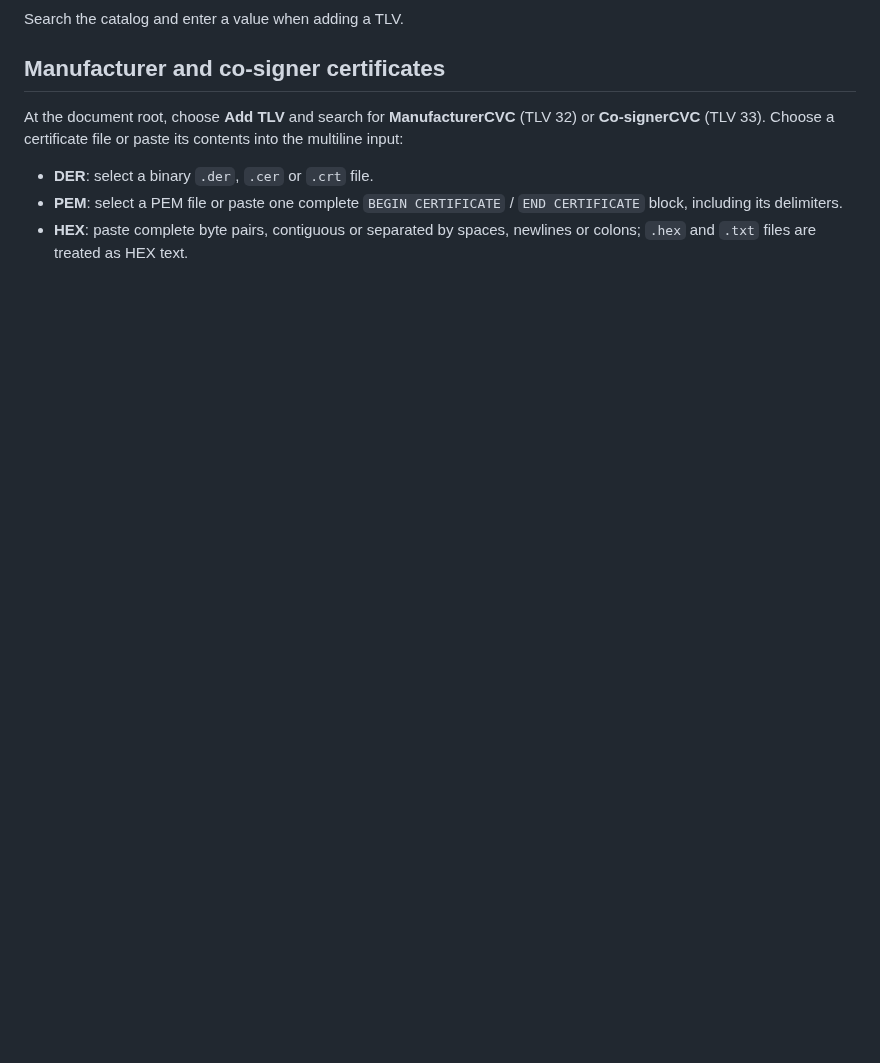
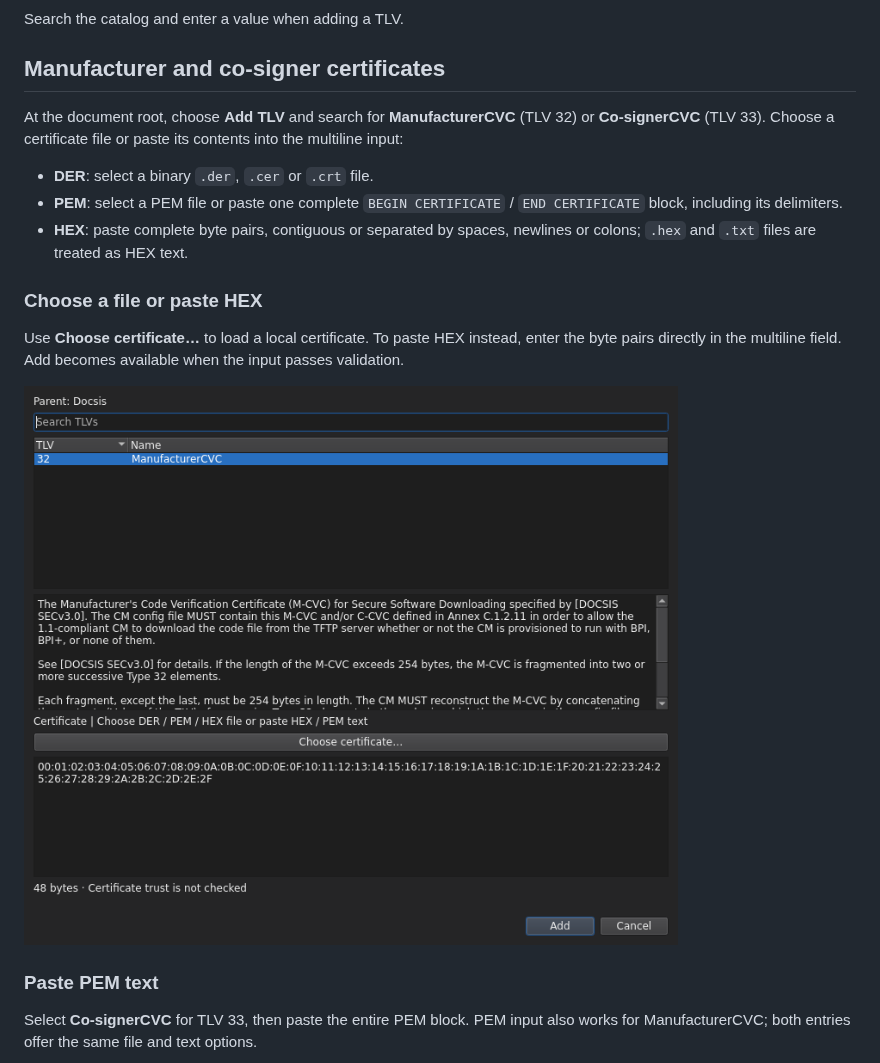
Before and after one commit to mgarcia01752/oscar-ui, a Markdown page: docs/ui/tlv-editing.md, the part around one of its changes. Drawn GitHub-style; pictures changed too: docs/images/user-guide/cvc-manufacturer-hex-dark.png (added); blank space fills up the shorter version.

```diff
--- a/docs/ui/tlv-editing.md
+++ b/docs/ui/tlv-editing.md
@@ -29,3 +29,17 @@ contents into the multiline input:
   `END CERTIFICATE` block, including its delimiters.
 - **HEX**: paste complete byte pairs, contiguous or separated by spaces,
   newlines or colons; `.hex` and `.txt` files are treated as HEX text.
+
+### Choose a file or paste HEX
+
+Use **Choose certificate…** to load a local certificate. To paste HEX instead,
+enter the byte pairs directly in the multiline field. Add becomes available
+when the input passes validation.
+
+![Add a manufacturer CVC from a certificate file or pasted HEX bytes.](../images/user-guide/cvc-manufacturer-hex-dark.png)
+
+### Paste PEM text
+
+Select **Co-signerCVC** for TLV 33, then paste the entire PEM block. PEM input
+also works for ManufacturerCVC; both entries offer the same file and text options.
+
```
Also changed, not shown: other parts of docs/ui/tlv-editing.md (+11 -0 lines), docs/development/README.md (+2 -1 lines), docs/ui/README.md (+1 -0 lines), docs/images/user-guide/cvc-cosigner-pem-dark.png (added), docs/images/user-guide/cvc-edit-dark.png (added), 1 other file.
